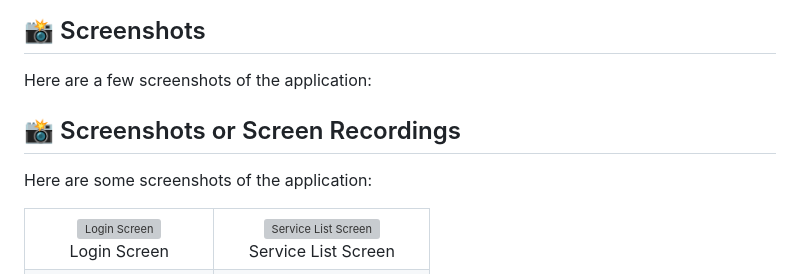
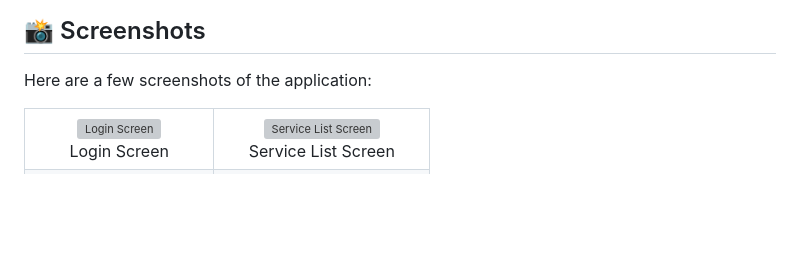
Before and after one commit to TitusKI/service_booking, a Markdown page: README.md, the part around the change. Rendered like a GitHub page; blank space fills up the shorter version; grey boxes are pictures that could not be loaded.

```diff
--- a/README.md
+++ b/README.md
@@ -45,9 +45,6 @@ flutter run
 
 Here are a few screenshots of the application:
 
-## 📸 Screenshots or Screen Recordings
-
-Here are some screenshots of the application:
 
 <table>
   <tr>
```
